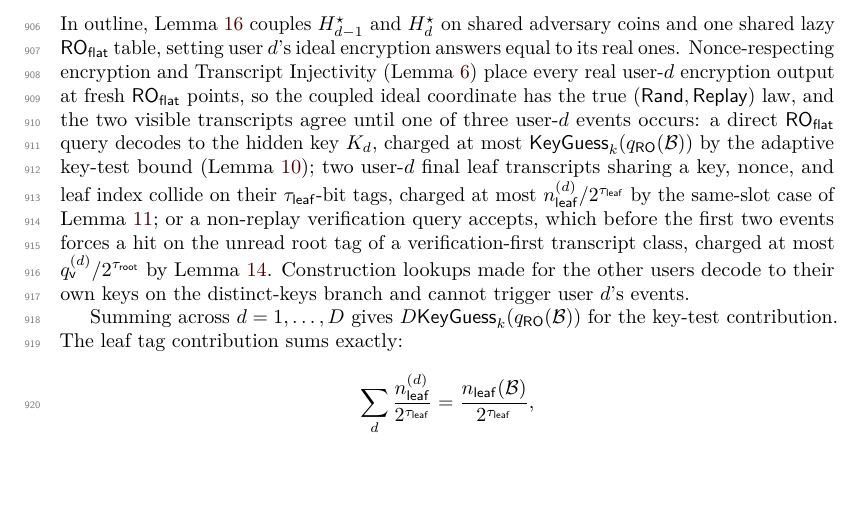
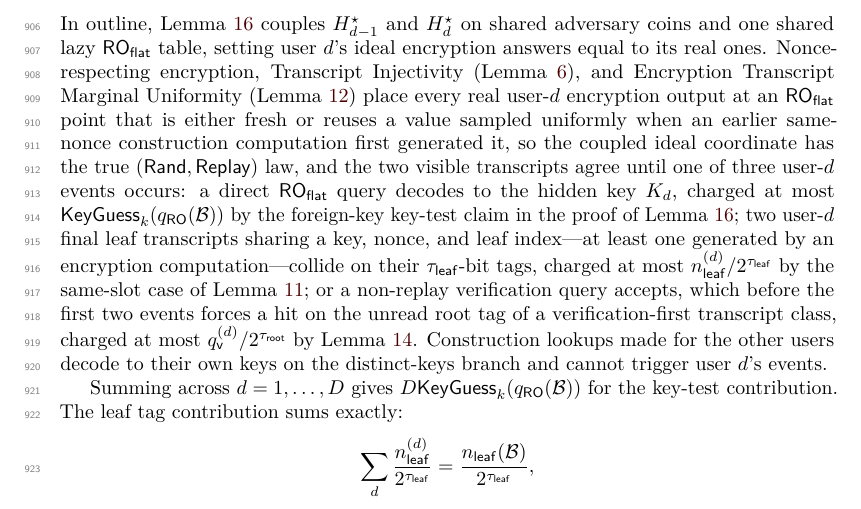
Before and after one commit to codahale/treewrap, a LaTeX document (paper/main.tex, which reads paper/sections/05-authenticated-encryption-security.tex): part of page 25 of 74, cut so that both start at the same text. Compiled offline with pdfLaTeX.

Commit message:
Realign the mu-ind proof outline with its appendix lemmas
The informal outline of the adjacent-hybrid argument had drifted from
the appendix proof it summarizes in three places. It credited the
adaptive key-test bound for the per-hybrid key-test charge, but that
lemma's uniformity hypothesis is unavailable with foreign keys
pre-sampled; the actual support is the foreign-key key-test claim
inside the adjacent-hybrid lemma's proof, which the outline now names.
It stated the leaf-collision event without the encryption-computation
restriction that makes the linear coefficient sound; the qualifier now
matches the INT-RUP proof's phrasing. And it asserted every real
encryption output lands at a fresh flat-RO point, which fails when an
earlier same-nonce verification pre-generates a point; the outline now
gives the fresh-or-uniformly-reused formulation and cites Encryption
Transcript Marginal Uniformity, the lemma that carries the step.

Resolves the mu-ind-outline-drift review cluster.

```diff
--- a/paper/sections/05-authenticated-encryption-security.tex
+++ b/paper/sections/05-authenticated-encryption-security.tex
@@ -66,14 +66,20 @@ hybrid. For each $d$, \Cref{lem:mu-adjacent-hybrid} gives
 In outline, \Cref{lem:mu-adjacent-hybrid} couples $H_{d-1}^\star$ and
 $H_d^\star$ on shared adversary coins and one shared lazy $\ROflat$
 table, setting user $d$'s ideal encryption answers equal to its real
-ones. Nonce-respecting encryption and Transcript Injectivity
-(\Cref{lem:transcript-inj}) place every real user-$d$ encryption output
-at fresh $\ROflat$ points, so the coupled ideal coordinate has the true
+ones. Nonce-respecting encryption, Transcript Injectivity
+(\Cref{lem:transcript-inj}), and Encryption Transcript Marginal
+Uniformity (\Cref{lem:enc-transcript-marginal-uniformity}) place every
+real user-$d$ encryption output at an $\ROflat$ point that is either
+fresh or reuses a value sampled uniformly when an earlier same-nonce
+construction computation first generated it, so the coupled ideal
+coordinate has the true
 $(\Rand,\Replay)$ law, and the two visible transcripts agree until one
 of three user-$d$ events occurs: a direct $\ROflat$ query decodes to the
 hidden key $K_d$, charged at most $\KeyGuess_k(\qRO(\mathcal{B}))$ by
-the adaptive key-test bound (\Cref{lem:key-tests}); two user-$d$ final
-leaf transcripts sharing a key, nonce, and leaf index collide on their
+the foreign-key key-test claim in the proof of
+\Cref{lem:mu-adjacent-hybrid}; two user-$d$ final
+leaf transcripts sharing a key, nonce, and leaf index---at least one
+generated by an encryption computation---collide on their
 $\tauleaf$-bit tags, charged at most $\nleaf^{(d)}/2^{\tauleaf}$ by the
 same-slot case of \Cref{lem:leaf-collision}; or a non-replay
 verification query accepts, which before the first two events forces a
```
Also changed, not shown: paper/main.pdf.
